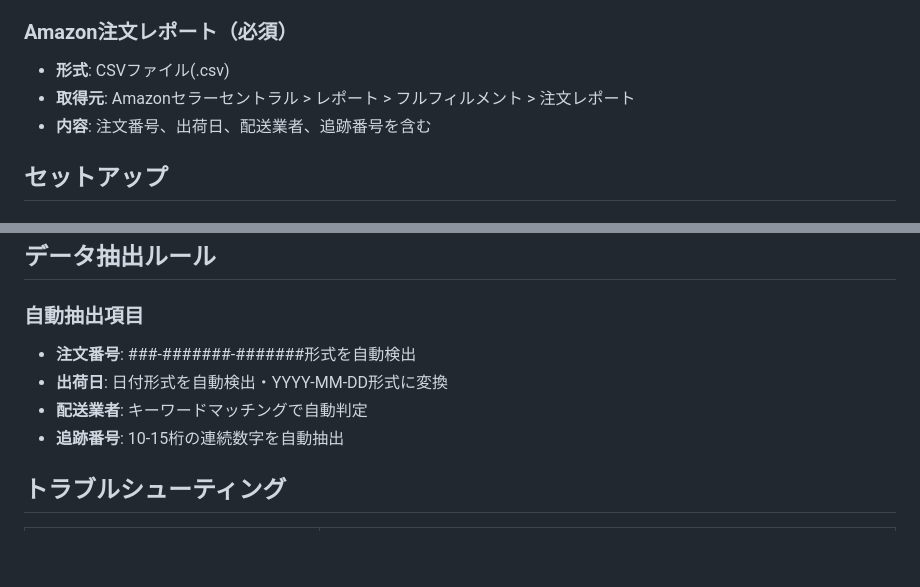
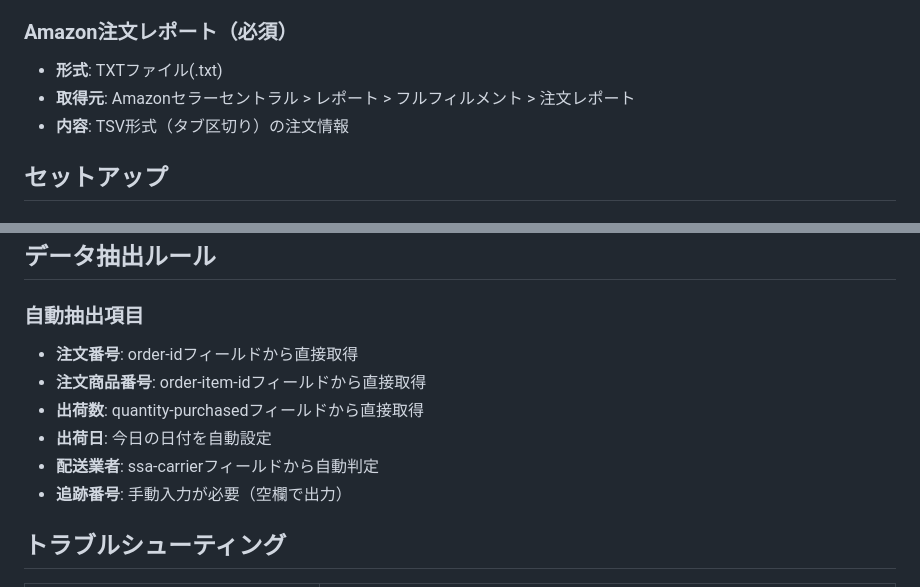
Before and after one commit to yukidaruma1123/amazon_csv, a Markdown page: README.md, 2 parts joined by grey strips. Drawn GitHub-style; blank space fills up the shorter version.

```diff
--- a/README.md
+++ b/README.md
@@ -13,9 +13,9 @@ Amazonセラーセントラルからダウンロードした注文レポートCS
 - **内容**: Amazon標準の出荷通知テンプレート
 
 ### Amazon注文レポート（必須）
-- **形式**: CSVファイル(.csv)
+- **形式**: TXTファイル(.txt)
 - **取得元**: Amazonセラーセントラル > レポート > フルフィルメント > 注文レポート
-- **内容**: 注文番号、出荷日、配送業者、追跡番号を含む
+- **内容**: TSV形式（タブ区切り）の注文情報
 
 ## セットアップ
 
@@ -62,10 +62,12 @@ project-folder/
 ## データ抽出ルール
 
 ### 自動抽出項目
-- **注文番号**: ###-#######-#######形式を自動検出
-- **出荷日**: 日付形式を自動検出・YYYY-MM-DD形式に変換
-- **配送業者**: キーワードマッチングで自動判定
-- **追跡番号**: 10-15桁の連続数字を自動抽出
+- **注文番号**: order-idフィールドから直接取得
+- **注文商品番号**: order-item-idフィールドから直接取得
+- **出荷数**: quantity-purchasedフィールドから直接取得
+- **出荷日**: 今日の日付を自動設定
+- **配送業者**: ssa-carrierフィールドから自動判定
+- **追跡番号**: 手動入力が必要（空欄で出力）
 
 ## トラブルシューティング
 
```
